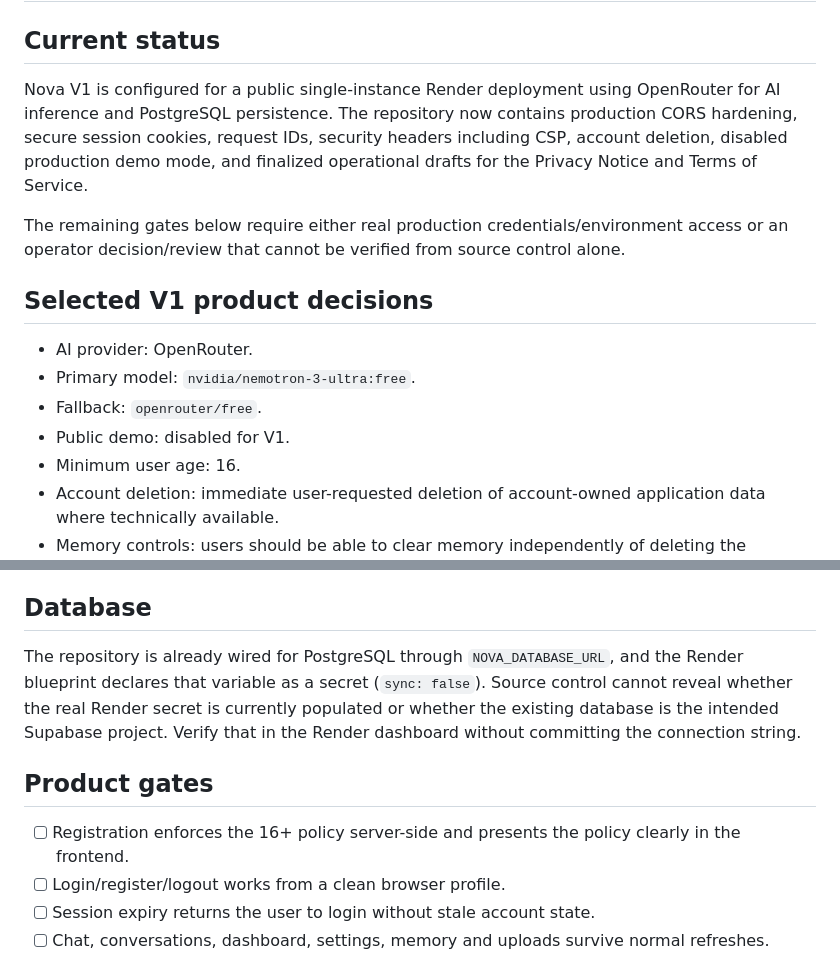
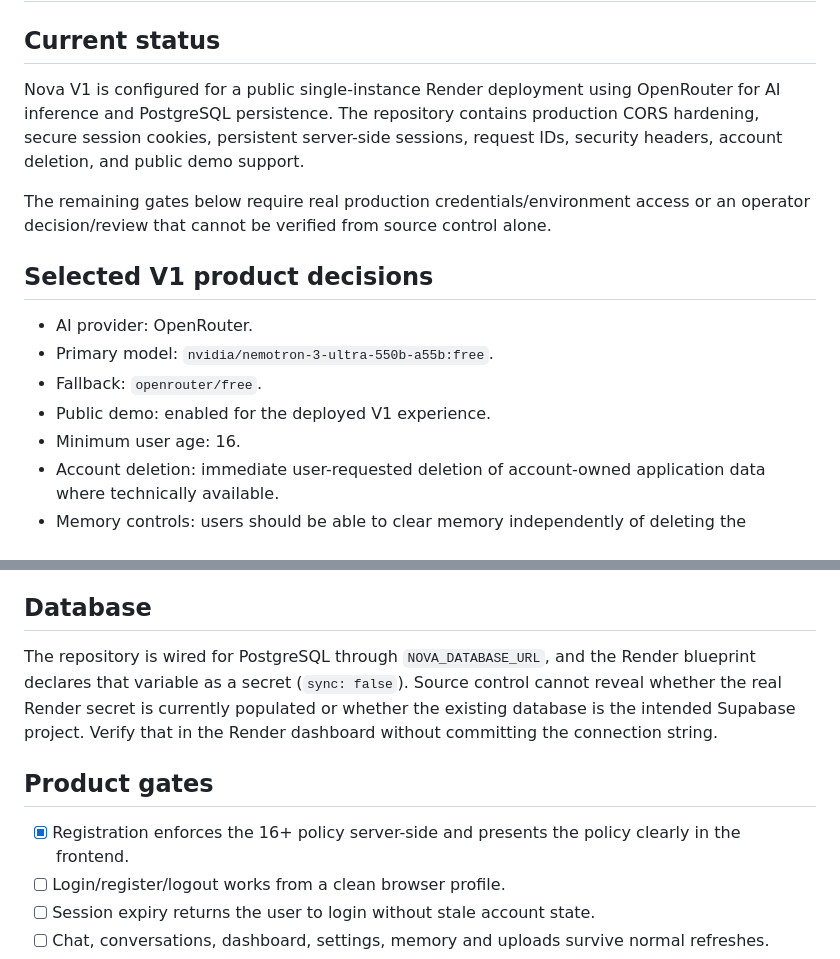
Before and after one commit to ange-iracanye/Nova, a Markdown page: docs/V1_PUBLIC_LAUNCH.md, 2 parts joined by grey strips. Rendered like a GitHub page.

Commit message:
docs: sync V1 launch plan with deployed model and demo

```diff
--- a/docs/V1_PUBLIC_LAUNCH.md
+++ b/docs/V1_PUBLIC_LAUNCH.md
@@ -2,16 +2,16 @@
 
 ## Current status
 
-Nova V1 is configured for a public single-instance Render deployment using OpenRouter for AI inference and PostgreSQL persistence. The repository now contains production CORS hardening, secure session cookies, request IDs, security headers including CSP, account deletion, disabled production demo mode, and finalized operational drafts for the Privacy Notice and Terms of Service.
+Nova V1 is configured for a public single-instance Render deployment using OpenRouter for AI inference and PostgreSQL persistence. The repository contains production CORS hardening, secure session cookies, persistent server-side sessions, request IDs, security headers, account deletion, and public demo support.
 
-The remaining gates below require either real production credentials/environment access or an operator decision/review that cannot be verified from source control alone.
+The remaining gates below require real production credentials/environment access or an operator decision/review that cannot be verified from source control alone.
 
 ## Selected V1 product decisions
 
 - AI provider: OpenRouter.
-- Primary model: `nvidia/nemotron-3-ultra:free`.
+- Primary model: `nvidia/nemotron-3-ultra-550b-a55b:free`.
 - Fallback: `openrouter/free`.
-- Public demo: disabled for V1.
+- Public demo: enabled for the deployed V1 experience.
 - Minimum user age: 16.
 - Account deletion: immediate user-requested deletion of account-owned application data where technically available.
 - Memory controls: users should be able to clear memory independently of deleting the account.
@@ -50,11 +50,11 @@ The remaining gates below require either real production credentials/environment
 
 ## Database
 
-The repository is already wired for PostgreSQL through `NOVA_DATABASE_URL`, and the Render blueprint declares that variable as a secret (`sync: false`). Source control cannot reveal whether the real Render secret is currently populated or whether the existing database is the intended Supabase project. Verify that in the Render dashboard without committing the connection string.
+The repository is wired for PostgreSQL through `NOVA_DATABASE_URL`, and the Render blueprint declares that variable as a secret (`sync: false`). Source control cannot reveal whether the real Render secret is currently populated or whether the existing database is the intended Supabase project. Verify that in the Render dashboard without committing the connection string.
 
 ## Product gates
 
-- [ ] Registration enforces the 16+ policy server-side and presents the policy clearly in the frontend.
+- [x] Registration enforces the 16+ policy server-side and presents the policy clearly in the frontend.
 - [ ] Login/register/logout works from a clean browser profile.
 - [ ] Session expiry returns the user to login without stale account state.
 - [ ] Chat, conversations, dashboard, settings, memory and uploads survive normal refreshes.
```
